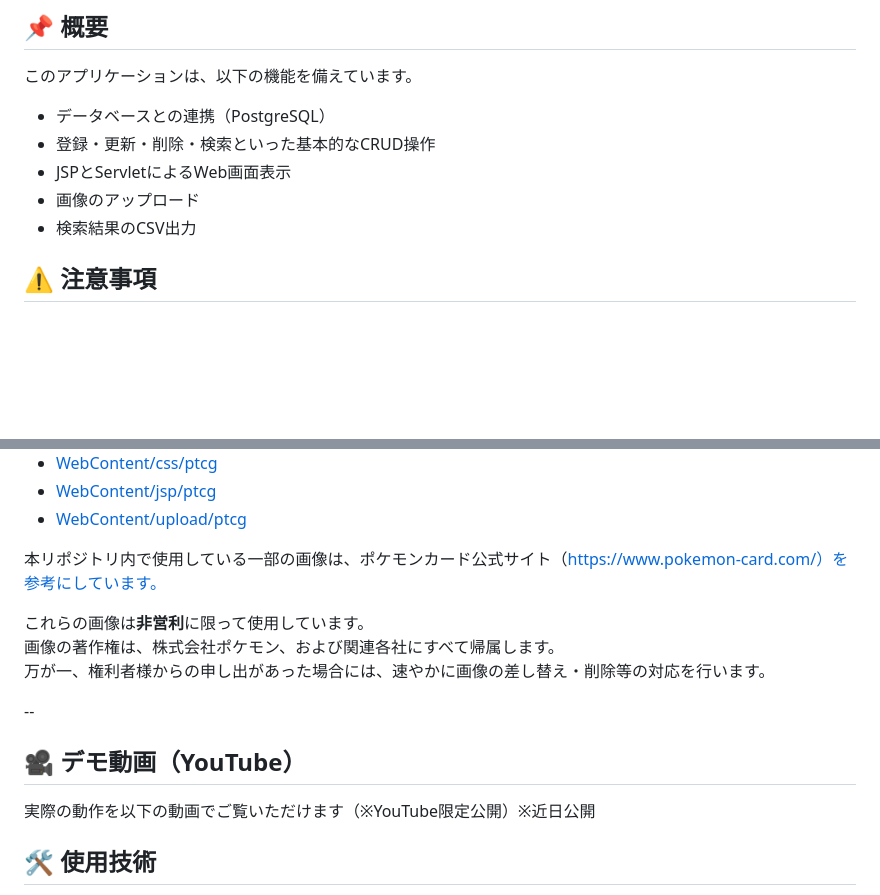
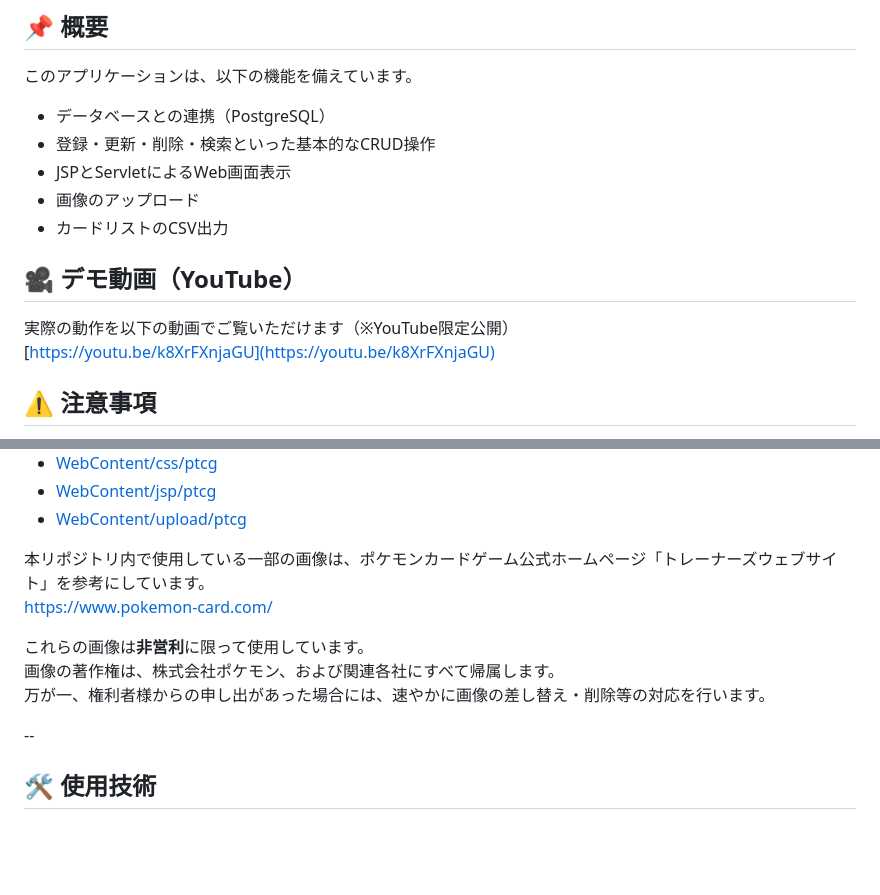
Before and after one commit to tinatamago/202503KunrenRepoJspB, a Markdown page: README.md, 2 parts joined by grey strips. Drawn GitHub-style; blank space fills up the shorter version.

```diff
--- a/README.md
+++ b/README.md
@@ -10,7 +10,12 @@
 - 登録・更新・削除・検索といった基本的なCRUD操作
 - JSPとServletによるWeb画面表示
 - 画像のアップロード
-- 検索結果のCSV出力
+- カードリストのCSV出力
+
+## 🎥 デモ動画（YouTube）
+
+実際の動作を以下の動画でご覧いただけます（※YouTube限定公開）
+[https://youtu.be/k8XrFXnjaGU](https://youtu.be/k8XrFXnjaGU)
 
 ## ⚠️ 注意事項
 
@@ -32,17 +37,14 @@
 - [WebContent/jsp/ptcg](./WebContent/jsp/ptcg)
 - [WebContent/upload/ptcg](./WebContent/upload/ptcg)
 
-本リポジトリ内で使用している一部の画像は、ポケモンカード公式サイト（https://www.pokemon-card.com/）を参考にしています。
+本リポジトリ内で使用している一部の画像は、ポケモンカードゲーム公式ホームページ「トレーナーズウェブサイト」を参考にしています。
+https://www.pokemon-card.com/
 
 これらの画像は**非営利**に限って使用しています。
 画像の著作権は、株式会社ポケモン、および関連各社にすべて帰属します。
 万が一、権利者様からの申し出があった場合には、速やかに画像の差し替え・削除等の対応を行います。
 
 --
-
-## 🎥 デモ動画（YouTube）
-
-実際の動作を以下の動画でご覧いただけます（※YouTube限定公開）※近日公開
 
 ## 🛠 使用技術
 
```
